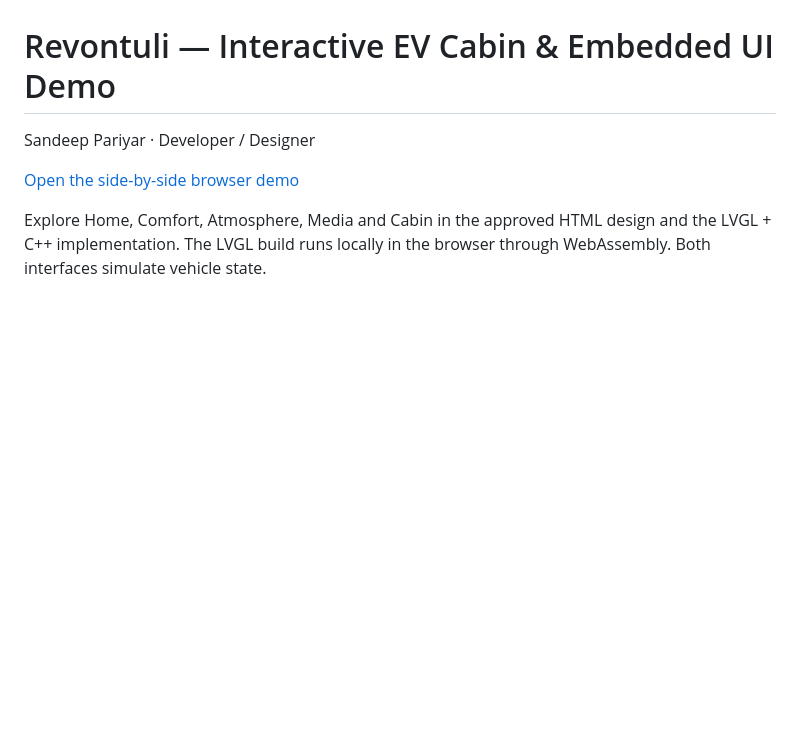
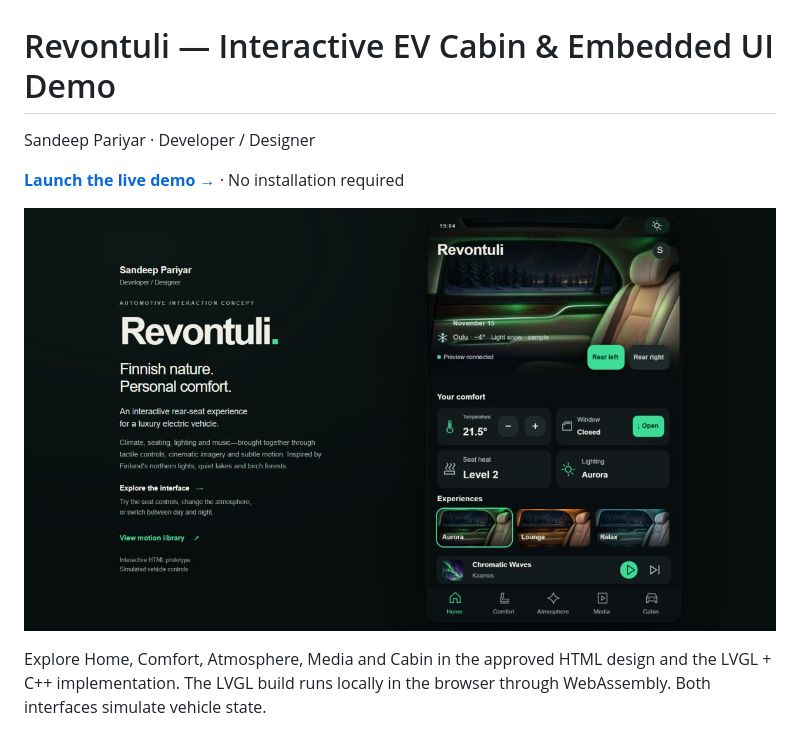
Before and after one commit to sandeepariyar/revontuli-embedded-ui-demo, a Markdown page: README.md, the part around the change. GitHub-like rendering; pictures changed too: docs/revontuli-preview.png (added); blank space fills up the shorter version.

Commit message:
Feature the live demo on the repository page

```diff
--- a/README.md
+++ b/README.md
@@ -2,7 +2,9 @@
 
 Sandeep Pariyar · Developer / Designer
 
-[Open the side-by-side browser demo](https://sandeepariyar.github.io/revontuli-embedded-ui-demo/compare/)
+**[Launch the live demo →](https://sandeepariyar.github.io/revontuli-embedded-ui-demo/compare/)** · No installation required
+
+[![Revontuli cabin design preview. Click to open the web and LVGL comparison.](docs/revontuli-preview.png)](https://sandeepariyar.github.io/revontuli-embedded-ui-demo/compare/)
 
 Explore Home, Comfort, Atmosphere, Media and Cabin in the approved HTML design and the LVGL + C++ implementation. The LVGL build runs locally in the browser through WebAssembly. Both interfaces simulate vehicle state.
 
```
